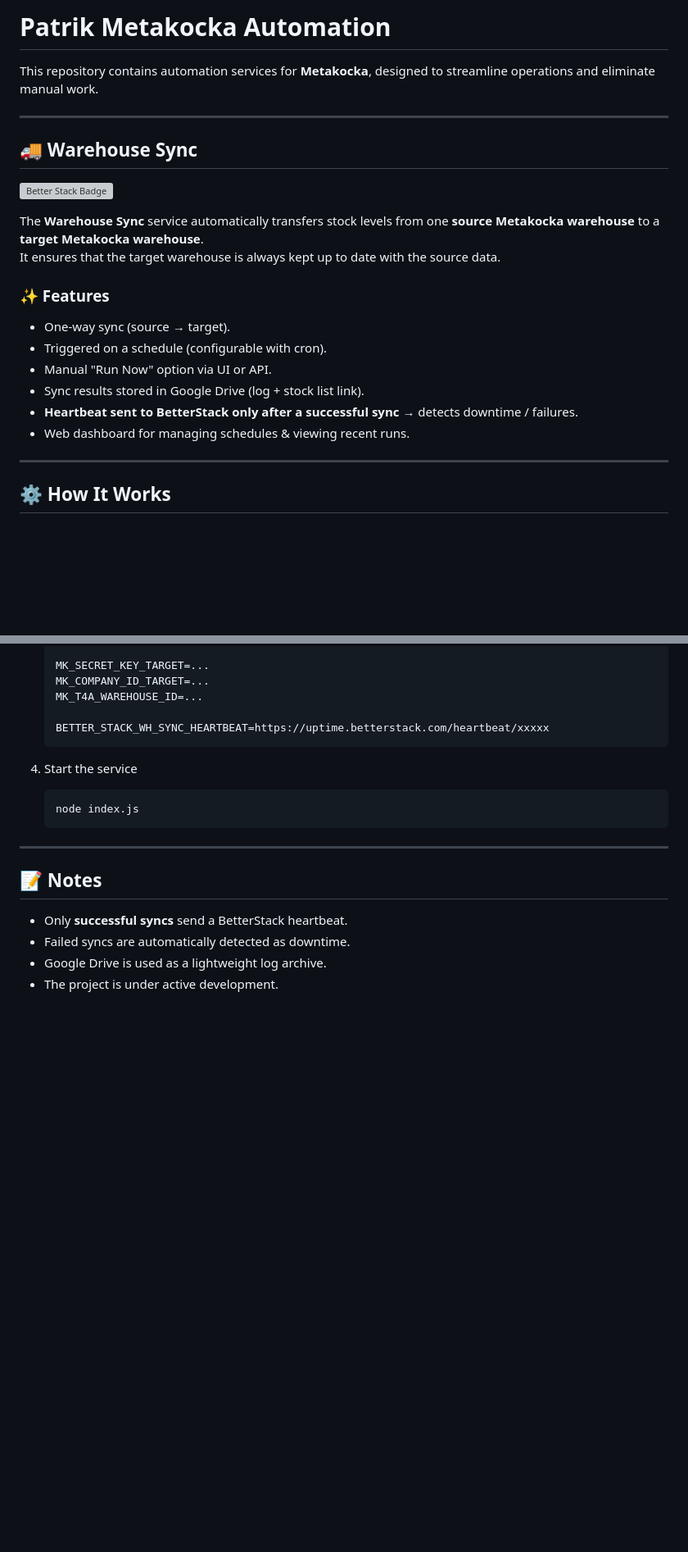
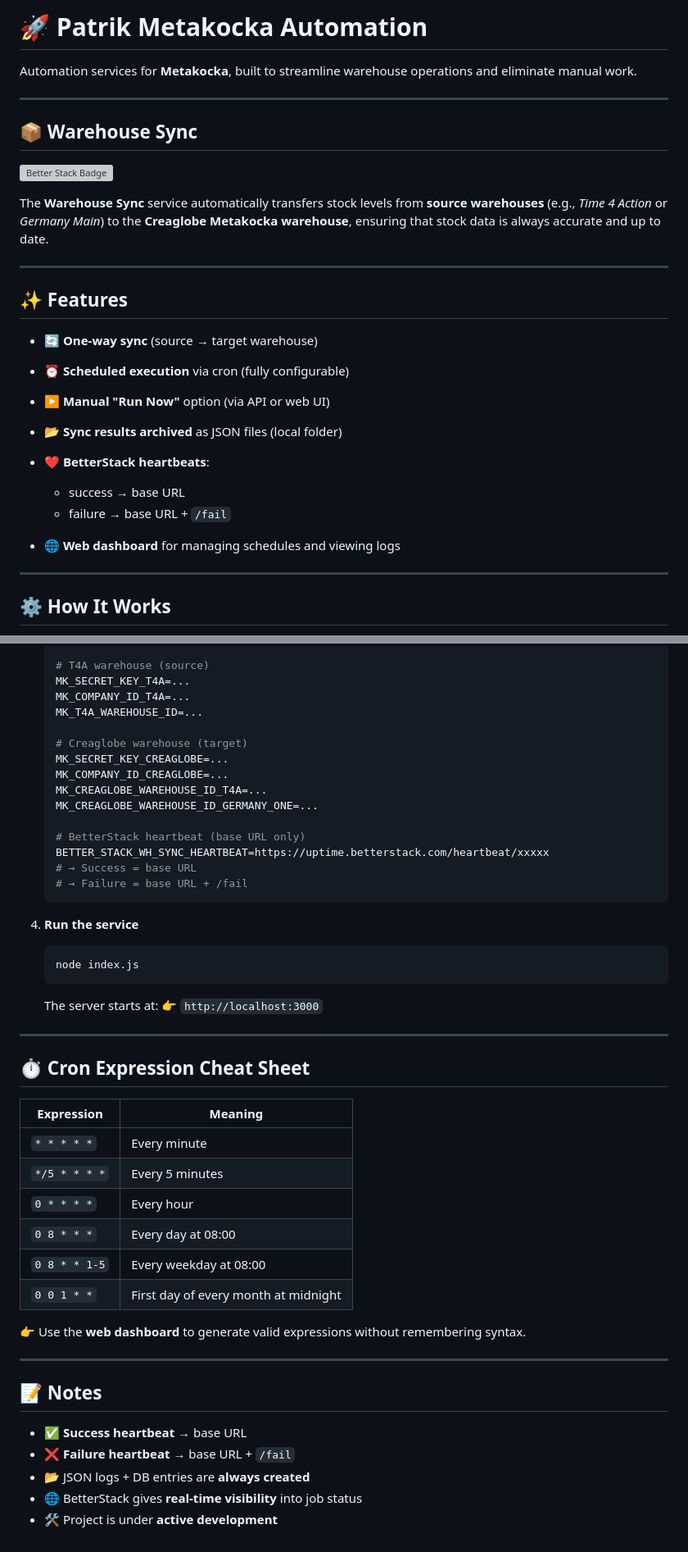
Before and after one commit to etiam-si/patrik-metakocka-automation, a Markdown page: README.md, 2 parts joined by grey strips. Shown: that part at 82% size. GitHub-like rendering; blank space fills up the shorter version; grey boxes are pictures that could not be loaded.

````diff
--- a/README.md
+++ b/README.md
@@ -1,23 +1,28 @@
-# Patrik Metakocka Automation
+# 🚀 Patrik Metakocka Automation
 
-This repository contains automation services for **Metakocka**, designed to streamline operations and eliminate manual work.
+Automation services for **Metakocka**, built to streamline warehouse operations and eliminate manual work.
 
 ---
 
-## 🚚 Warehouse Sync
+## 📦 Warehouse Sync
 
 [![Better Stack Badge](https://uptime.betterstack.com/status-badges/v2/monitor/24buy.svg)](https://uptime.betterstack.com/?utm_source=status_badge)
 
-The **Warehouse Sync** service automatically transfers stock levels from one **source Metakocka warehouse** to a **target Metakocka warehouse**.
-It ensures that the target warehouse is always kept up to date with the source data.
+The **Warehouse Sync** service automatically transfers stock levels from **source warehouses** (e.g., *Time 4 Action* or *Germany Main*) to the **Creaglobe Metakocka warehouse**, ensuring that stock data is always accurate and up to date.
 
-### ✨ Features
-- One-way sync (source → target).
-- Triggered on a schedule (configurable with cron).
-- Manual "Run Now" option via UI or API.
-- Sync results stored in Google Drive (log + stock list link).
-- **Heartbeat sent to BetterStack only after a successful sync** → detects downtime / failures.
-- Web dashboard for managing schedules & viewing recent runs.
+---
+
+## ✨ Features
+
+* 🔄 **One-way sync** (source → target warehouse)
+* ⏰ **Scheduled execution** via cron (fully configurable)
+* ▶️ **Manual "Run Now"** option (via API or web UI)
+* 📂 **Sync results archived** as JSON files (local folder)
+* ❤️ **BetterStack heartbeats**:
+
+  * success → base URL
+  * failure → base URL + `/fail`
+* 🌐 **Web dashboard** for managing schedules and viewing logs
 
 ---
 
@@ -104,22 +108,51 @@ x-api-key: <your-api-key>
 
-   MK_SECRET_KEY_TARGET=...
-   MK_COMPANY_ID_TARGET=...
+   # T4A warehouse (source)
+   MK_SECRET_KEY_T4A=...
+   MK_COMPANY_ID_T4A=...
    MK_T4A_WAREHOUSE_ID=...
 
+   # Creaglobe warehouse (target)
+   MK_SECRET_KEY_CREAGLOBE=...
+   MK_COMPANY_ID_CREAGLOBE=...
+   MK_CREAGLOBE_WAREHOUSE_ID_T4A=...
+   MK_CREAGLOBE_WAREHOUSE_ID_GERMANY_ONE=...
+
+   # BetterStack heartbeat (base URL only)
    BETTER_STACK_WH_SYNC_HEARTBEAT=https://uptime.betterstack.com/heartbeat/xxxxx
+   # → Success = base URL
+   # → Failure = base URL + /fail
    ```
 
-4. Start the service
+4. **Run the service**
 
    ```bash
    node index.js
    ```
 
+   The server starts at:
+   👉 `http://localhost:3000`
+
+---
+
+## ⏱️ Cron Expression Cheat Sheet
+
+| Expression    | Meaning                              |
+| ------------- | ------------------------------------ |
+| `* * * * *`   | Every minute                         |
+| `*/5 * * * *` | Every 5 minutes                      |
+| `0 * * * *`   | Every hour                           |
+| `0 8 * * *`   | Every day at 08:00                   |
+| `0 8 * * 1-5` | Every weekday at 08:00               |
+| `0 0 1 * *`   | First day of every month at midnight |
+
+👉 Use the **web dashboard** to generate valid expressions without remembering syntax.
+
 ---
 
 ## 📝 Notes
 
-* Only **successful syncs** send a BetterStack heartbeat.
-* Failed syncs are automatically detected as downtime.
-* Google Drive is used as a lightweight log archive.
-* The project is under active development.
+* ✅ **Success heartbeat** → base URL
+* ❌ **Failure heartbeat** → base URL + `/fail`
+* 📂 JSON logs + DB entries are **always created**
+* 🌐 BetterStack gives **real-time visibility** into job status
+* 🛠️ Project is under **active development**
````
Also changed, not shown: other parts of README.md (+43 -44 lines).
